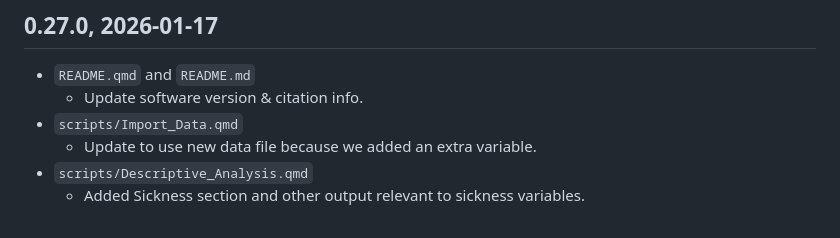
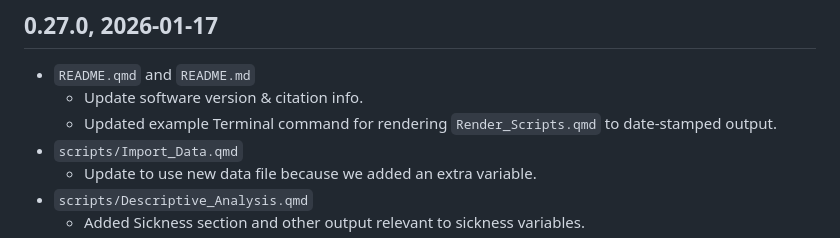
Before and after one commit to sjpierce/CHOPStudy, a Markdown page: NEWS.md, the part around the change. Drawn GitHub-style.

Commit message:
Updated news.

```diff
--- a/NEWS.md
+++ b/NEWS.md
@@ -3,6 +3,8 @@
 ## 0.27.0, 2026-01-17
 * `README.qmd` and `README.md`
     * Update software version & citation info.
+    * Updated example Terminal command for rendering `Render_Scripts.qmd` to
+      date-stamped output.
 * `scripts/Import_Data.qmd`
     * Update to use new data file because we added an extra variable.
 * `scripts/Descriptive_Analysis.qmd`
```
